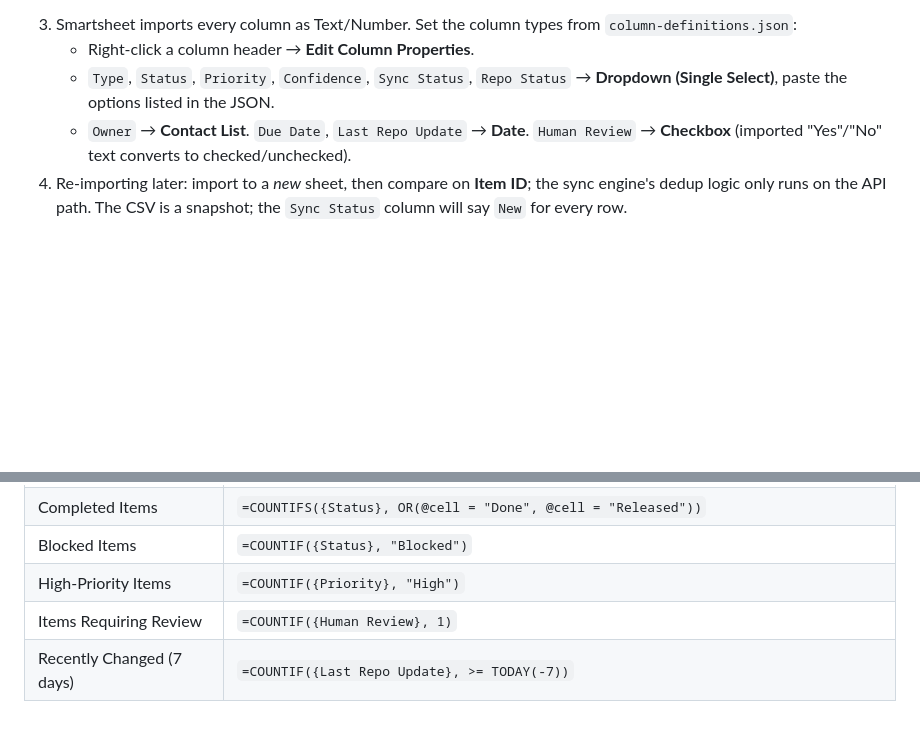
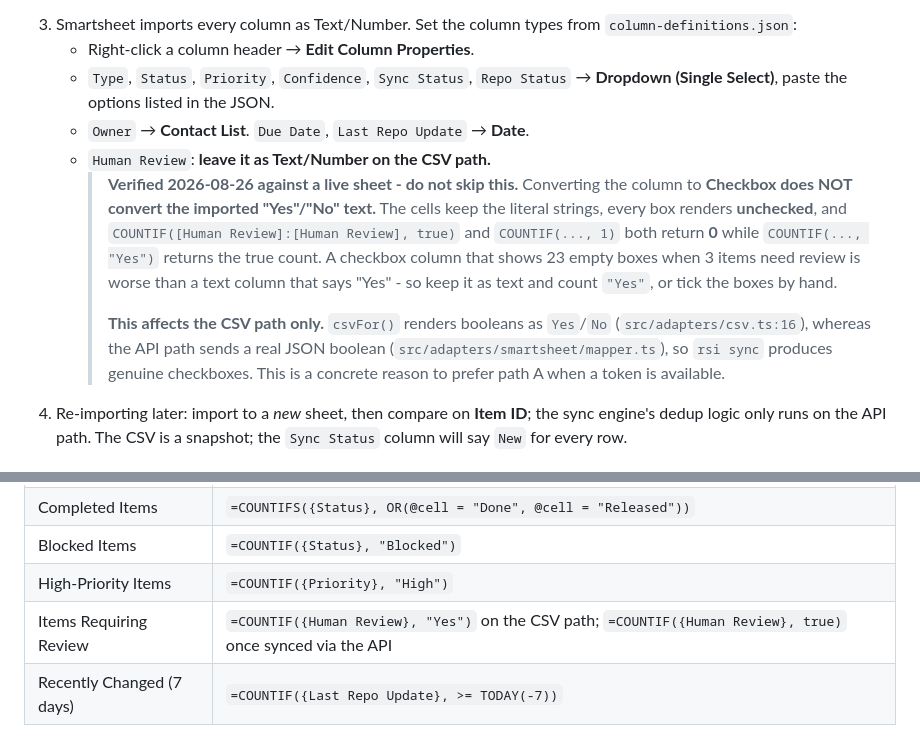
Before and after one commit to Greenmuse123/repo-smartsheet-intel, a Markdown page: docs/smartsheet-import.md, 2 parts joined by grey strips. Rendered like a GitHub page; blank space fills up the shorter version.

Commit message:
docs(import): correct a FALSE claim - Yes/No text does not convert to checkbox
Verified against the live sheet 2026-08-26: converting Human Review to Checkbox
leaves the literal 'Yes'/'No' strings, renders every box unchecked, and makes
COUNTIF(...,true) and COUNTIF(...,1) return 0 while COUNTIF(...,'Yes') is correct.

The doc previously asserted the opposite, and the Summary-field recipe used the
broken formula. Both fixed.

Scope note: CSV path only. csvFor() renders booleans as Yes/No (csv.ts:16); the
API path sends a real JSON boolean (mapper.ts), so rsi sync yields real checkboxes.

Co-Authored-By: claude-flow <ruv@ruv.net>

```diff
--- a/docs/smartsheet-import.md
+++ b/docs/smartsheet-import.md
@@ -25,7 +25,19 @@
 3. Smartsheet imports every column as Text/Number. Set the column types from `column-definitions.json`:
    - Right-click a column header → **Edit Column Properties**.
    - `Type`, `Status`, `Priority`, `Confidence`, `Sync Status`, `Repo Status` → **Dropdown (Single Select)**, paste the options listed in the JSON.
-   - `Owner` → **Contact List**. `Due Date`, `Last Repo Update` → **Date**. `Human Review` → **Checkbox** (imported "Yes"/"No" text converts to checked/unchecked).
+   - `Owner` → **Contact List**. `Due Date`, `Last Repo Update` → **Date**.
+   - `Human Review`: **leave it as Text/Number on the CSV path.**
+     > **Verified 2026-08-26 against a live sheet - do not skip this.** Converting the column to
+     > **Checkbox does NOT convert the imported "Yes"/"No" text.** The cells keep the literal
+     > strings, every box renders **unchecked**, and `COUNTIF([Human Review]:[Human Review], true)`
+     > and `COUNTIF(..., 1)` both return **0** while `COUNTIF(..., "Yes")` returns the true count.
+     > A checkbox column that shows 23 empty boxes when 3 items need review is worse than a text
+     > column that says "Yes" - so keep it as text and count `"Yes"`, or tick the boxes by hand.
+     >
+     > **This affects the CSV path only.** `csvFor()` renders booleans as `Yes`/`No`
+     > (`src/adapters/csv.ts:16`), whereas the API path sends a real JSON boolean
+     > (`src/adapters/smartsheet/mapper.ts`), so `rsi sync` produces genuine checkboxes.
+     > This is a concrete reason to prefer path A when a token is available.
 4. Re-importing later: import to a *new* sheet, then compare on **Item ID**; the sync engine's dedup logic only runs on the API path. The CSV is a snapshot; the `Sync Status` column will say `New` for every row.
 
 ## C. Polish (both paths, UI only - a few minutes)
@@ -46,7 +58,7 @@ Create a small sheet `Repo Intelligence - Summary` with one row per metric and a
 | Completed Items | `=COUNTIFS({Status}, OR(@cell = "Done", @cell = "Released"))` |
 | Blocked Items | `=COUNTIF({Status}, "Blocked")` |
 | High-Priority Items | `=COUNTIF({Priority}, "High")` |
-| Items Requiring Review | `=COUNTIF({Human Review}, 1)` |
+| Items Requiring Review | `=COUNTIF({Human Review}, "Yes")` on the CSV path; `=COUNTIF({Human Review}, true)` once synced via the API |
 | Recently Changed (7 days) | `=COUNTIF({Last Repo Update}, >= TODAY(-7))` |
 
 Then **Create → Dashboard** with six Metric widgets pointing at those cells and one Report widget showing the "Needs my attention" filter. That answers "what needs my attention?" in about five seconds.
```
